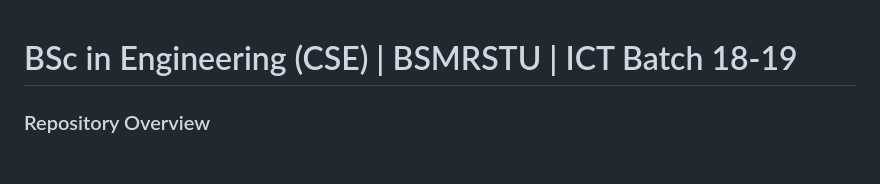
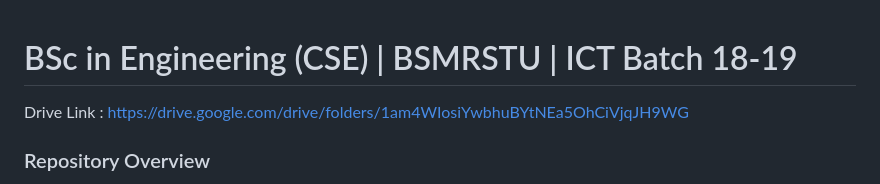
Before and after one commit to IsratJahanR/BSC_Engg_BSMRSTU_CSE_ICT_18-19, a Markdown page: README.md, the part around the change. Drawn GitHub-style; blank space fills up the shorter version.

Commit message:
Add Google Drive link to README
Added a link to the Google Drive folder containing academic materials.

```diff
--- a/README.md
+++ b/README.md
@@ -1,5 +1,5 @@
 # BSc in Engineering (CSE) | BSMRSTU | ICT Batch 18-19
-
+Drive Link : https://drive.google.com/drive/folders/1am4WIosiYwbhuBYtNEa5OhCiVjqJH9WG
 ### Repository Overview
 
 This repository contains all the academic materials and resources collected during my undergraduate studies in **Computer Science and Engineering (CSE)** at **Bangabandhu Sheikh Mujibur Rahman Science and Technology University (BSMRSTU)**, specifically for the **ICT Batch 18-19**. These resources include lecture notes, assignments, projects, lab work, past papers, and additional reading materials that were instrumental throughout the course.
```
